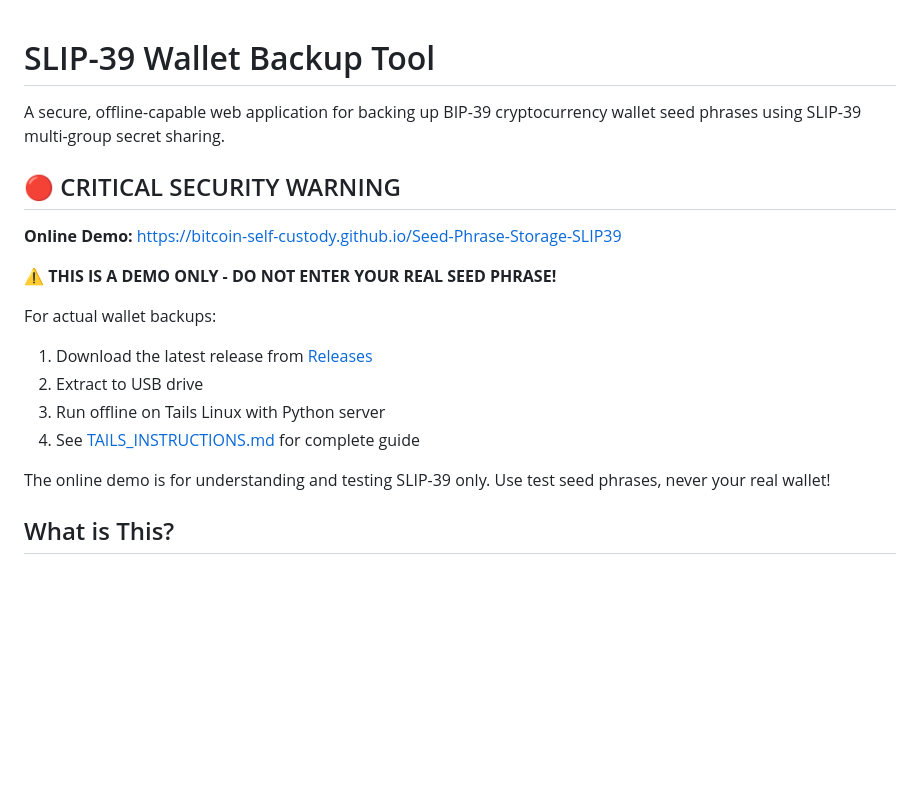
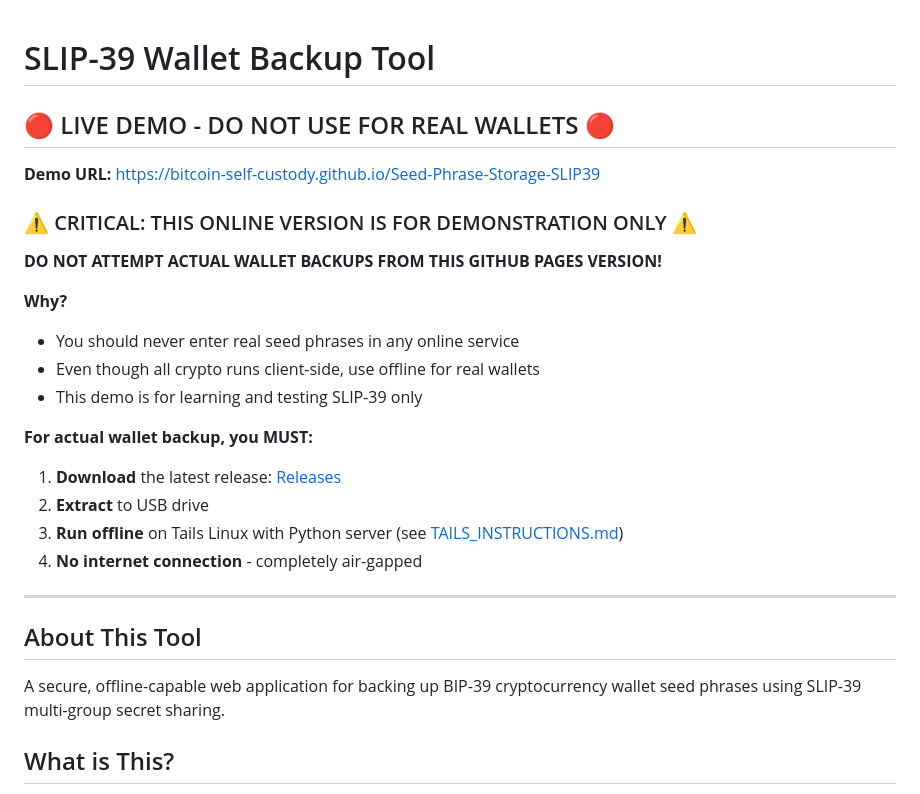
Before and after one commit to PeteSparrowBTC/slip39-backup, a Markdown page: README.md, the part around the change. Drawn GitHub-style; blank space fills up the shorter version.

Commit message:
Move live demo warning to top of README with stronger language
Make it immediately clear:
- Demo link at very top
- Bold warning not to use for real wallets
- Clear instructions to download for Tails instead
- Explain why offline is required for real use

*Collaboration by Claude*

```diff
--- a/README.md
+++ b/README.md
@@ -1,20 +1,29 @@
 # SLIP-39 Wallet Backup Tool
 
+## 🔴 LIVE DEMO - DO NOT USE FOR REAL WALLETS 🔴
+
+**Demo URL:** https://bitcoin-self-custody.github.io/Seed-Phrase-Storage-SLIP39
+
+### ⚠️ CRITICAL: THIS ONLINE VERSION IS FOR DEMONSTRATION ONLY ⚠️
+
+**DO NOT ATTEMPT ACTUAL WALLET BACKUPS FROM THIS GITHUB PAGES VERSION!**
+
+**Why?**
+- You should never enter real seed phrases in any online service
+- Even though all crypto runs client-side, use offline for real wallets
+- This demo is for learning and testing SLIP-39 only
+
+**For actual wallet backup, you MUST:**
+1. **Download** the latest release: [Releases](https://github.com/Bitcoin-Self-Custody/Seed-Phrase-Storage-SLIP39/releases)
+2. **Extract** to USB drive
+3. **Run offline** on Tails Linux with Python server (see [TAILS_INSTRUCTIONS.md](TAILS_INSTRUCTIONS.md))
+4. **No internet connection** - completely air-gapped
+
+---
+
+## About This Tool
+
 A secure, offline-capable web application for backing up BIP-39 cryptocurrency wallet seed phrases using SLIP-39 multi-group secret sharing.
-
-## 🔴 CRITICAL SECURITY WARNING
-
-**Online Demo:** https://bitcoin-self-custody.github.io/Seed-Phrase-Storage-SLIP39
-
-**⚠️ THIS IS A DEMO ONLY - DO NOT ENTER YOUR REAL SEED PHRASE!**
-
-For actual wallet backups:
-1. Download the latest release from [Releases](https://github.com/Bitcoin-Self-Custody/Seed-Phrase-Storage-SLIP39/releases)
-2. Extract to USB drive
-3. Run offline on Tails Linux with Python server
-4. See [TAILS_INSTRUCTIONS.md](TAILS_INSTRUCTIONS.md) for complete guide
-
-The online demo is for understanding and testing SLIP-39 only. Use test seed phrases, never your real wallet!
 
 ## What is This?
 
```
